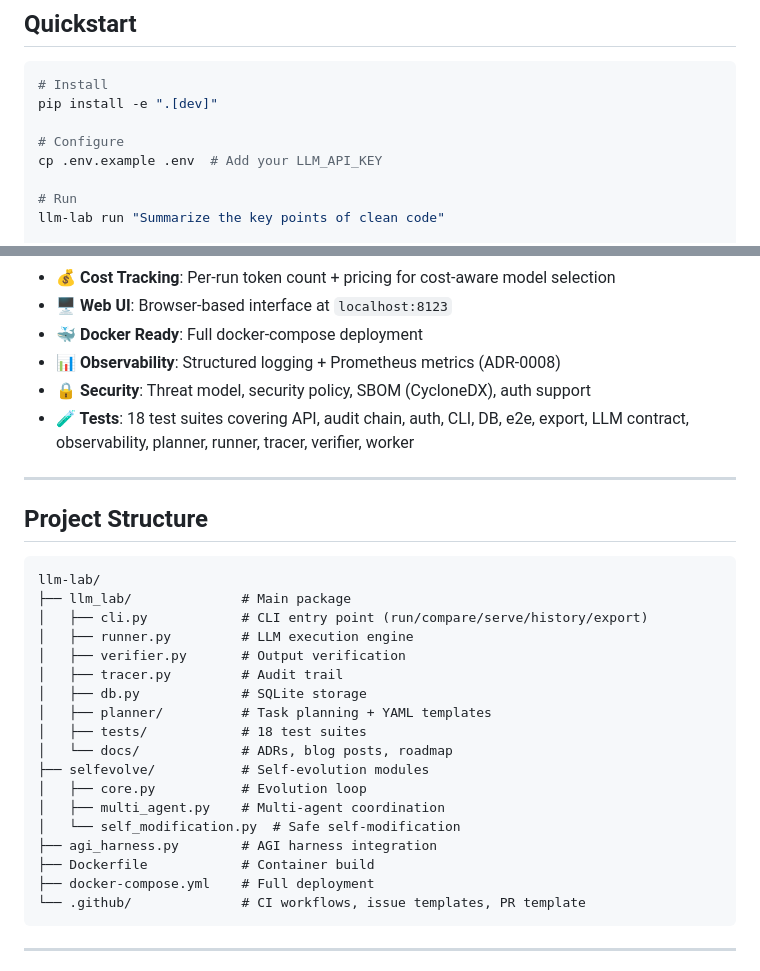
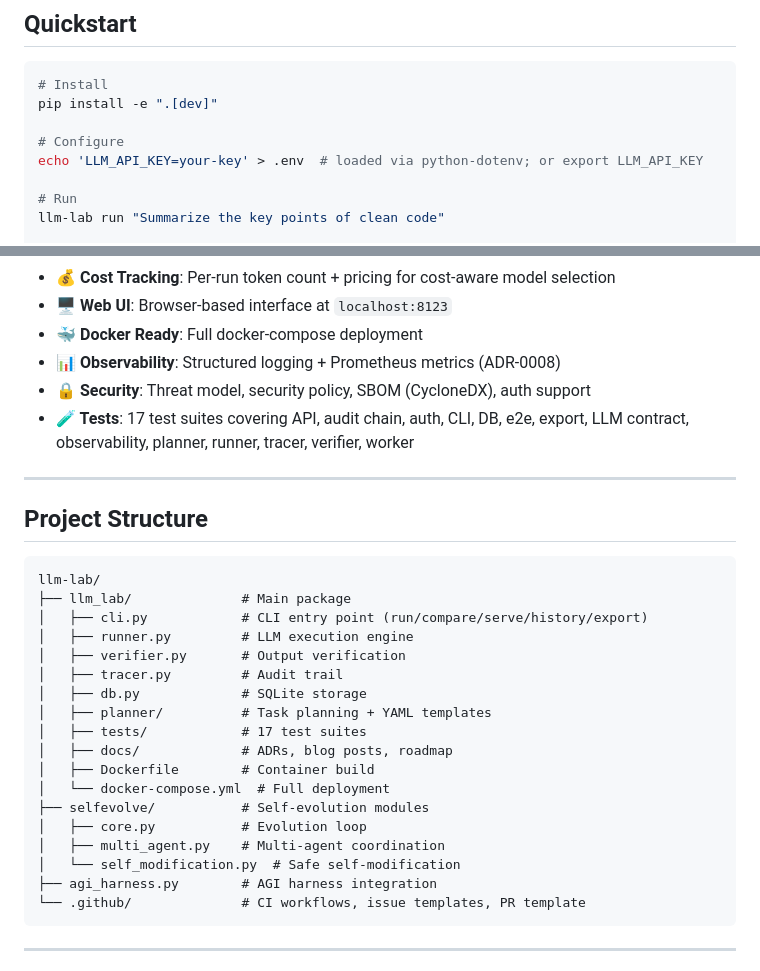
Before and after one commit to aidless/llm-lab, a Markdown page: README.md, 2 parts joined by grey strips. GitHub-like rendering.

Commit message:
docs: fix quickstart, project tree, and stale test counts
- .env.example does not exist: configure via .env (python-dotenv) or an
  exported LLM_API_KEY instead of `cp .env.example .env`
- Dockerfile / docker-compose.yml live under llm_lab/, not the repo root
- 17 test suites in llm_lab/tests (the 18th, tests/test_selfevolve.py,
  is not run by CI) replaces "18 test suites"
- CONTRIBUTING: 488 passed / 2 skipped with dev extras (490 collected),
  measured; was 349 passed / 1 skipped

````diff
--- a/README.md
+++ b/README.md
@@ -68,7 +68,7 @@ Every run is traced, verified, and stored in a local tamper-evident audit log. Y
 pip install -e ".[dev]"
 
 # Configure
-cp .env.example .env  # Add your LLM_API_KEY
+echo 'LLM_API_KEY=your-key' > .env  # loaded via python-dotenv; or export LLM_API_KEY
 
 # Run
 llm-lab run "Summarize the key points of clean code"
@@ -105,7 +105,7 @@ docker-compose up -d  # Starts llm-lab + web UI on :8123
 - **🐳 Docker Ready**: Full docker-compose deployment
 - **📊 Observability**: Structured logging + Prometheus metrics (ADR-0008)
 - **🔒 Security**: Threat model, security policy, SBOM (CycloneDX), auth support
-- **🧪 Tests**: 18 test suites covering API, audit chain, auth, CLI, DB, e2e, export, LLM contract, observability, planner, runner, tracer, verifier, worker
+- **🧪 Tests**: 17 test suites covering API, audit chain, auth, CLI, DB, e2e, export, LLM contract, observability, planner, runner, tracer, verifier, worker
 
 ---
 
@@ -120,15 +120,15 @@ llm-lab/
 │   ├── tracer.py         # Audit trail
 │   ├── db.py             # SQLite storage
 │   ├── planner/          # Task planning + YAML templates
-│   ├── tests/            # 18 test suites
-│   └── docs/             # ADRs, blog posts, roadmap
+│   ├── tests/            # 17 test suites
+│   ├── docs/             # ADRs, blog posts, roadmap
+│   ├── Dockerfile        # Container build
+│   └── docker-compose.yml  # Full deployment
 ├── selfevolve/           # Self-evolution modules
 │   ├── core.py           # Evolution loop
 │   ├── multi_agent.py    # Multi-agent coordination
 │   └── self_modification.py  # Safe self-modification
 ├── agi_harness.py        # AGI harness integration
-├── Dockerfile            # Container build
-├── docker-compose.yml    # Full deployment
 └── .github/              # CI workflows, issue templates, PR template
 ```
 
````
Also changed, not shown: CONTRIBUTING.md (+4 -3 lines).
